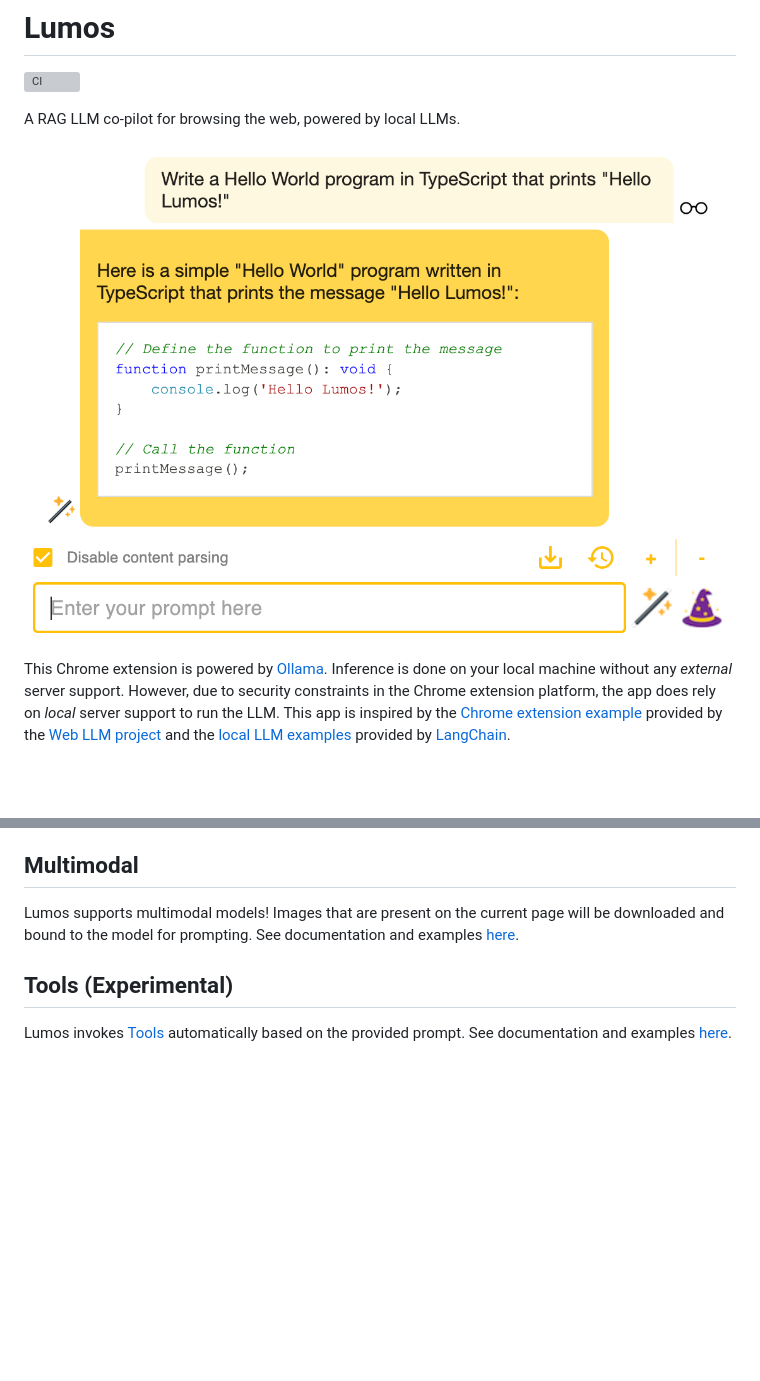
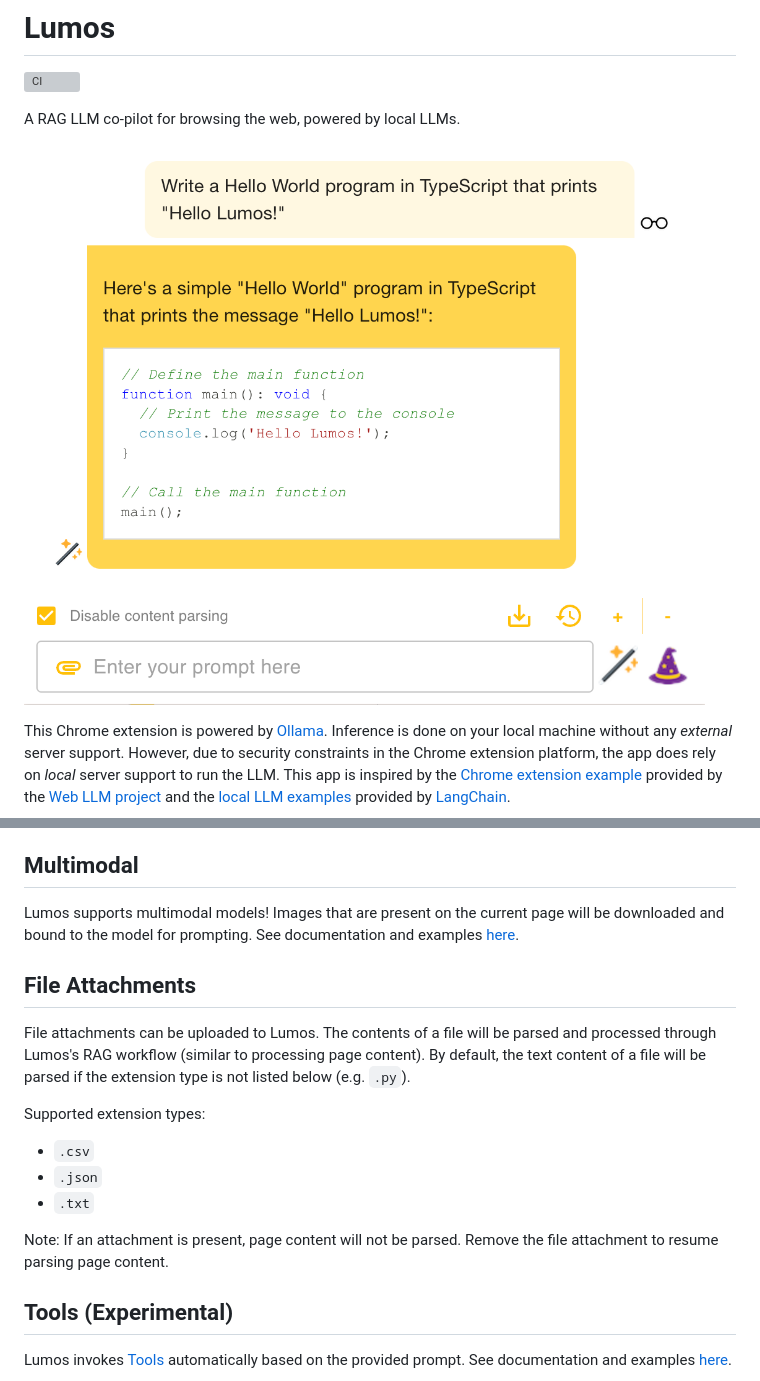
Before and after one commit to andrewnguonly/Lumos, a Markdown page: README.md, 2 parts joined by grey strips. Drawn GitHub-style; pictures changed too: screenshots/lumos_screenshot_3.png (deleted), screenshots/lumos_screenshot_4.png (added); blank space fills up the shorter version; grey boxes are pictures that could not be loaded.

Commit message:
Support uploading a file and passing contents to RAG workflow (#144)

```diff
--- a/README.md
+++ b/README.md
@@ -4,7 +4,7 @@
 
 A RAG LLM co-pilot for browsing the web, powered by local LLMs.
 
-![Screenshot of Lumos](./screenshots/lumos_screenshot_3.png)
+![Screenshot of Lumos](./screenshots/lumos_screenshot_4.png)
 
 This Chrome extension is powered by [Ollama](https://ollama.ai/). Inference is done on your local machine without any _external_ server support. However, due to security constraints in the Chrome extension platform, the app does rely on _local_ server support to run the LLM. This app is inspired by the [Chrome extension example](https://github.com/mlc-ai/web-llm/tree/main/examples/chrome-extension) provided by the [Web LLM project](https://webllm.mlc.ai/) and the [local LLM examples](https://js.langchain.com/docs/use_cases/question_answering/local_retrieval_qa) provided by [LangChain](https://github.com/langchain-ai/langchainjs).
 
@@ -208,6 +208,17 @@ Note: Content that is highlighted will not be cached in the vector store cache.
 
 Lumos supports multimodal models! Images that are present on the current page will be downloaded and bound to the model for prompting. See documentation and examples [here](./docs/multimodal.md).
 
+## File Attachments
+
+File attachments can be uploaded to Lumos. The contents of a file will be parsed and processed through Lumos's RAG workflow (similar to processing page content). By default, the text content of a file will be parsed if the extension type is not listed below (e.g. `.py`).
+
+Supported extension types:
+- `.csv`
+- `.json`
+- `.txt`
+
+Note: If an attachment is present, page content will not be parsed. Remove the file attachment to resume parsing page content.
+
 ## Tools (Experimental)
 
 Lumos invokes [Tools](https://js.langchain.com/docs/modules/agents/tools/) automatically based on the provided prompt. See documentation and examples [here](./docs/tools.md).
```
Also changed, not shown: 8 other files.
